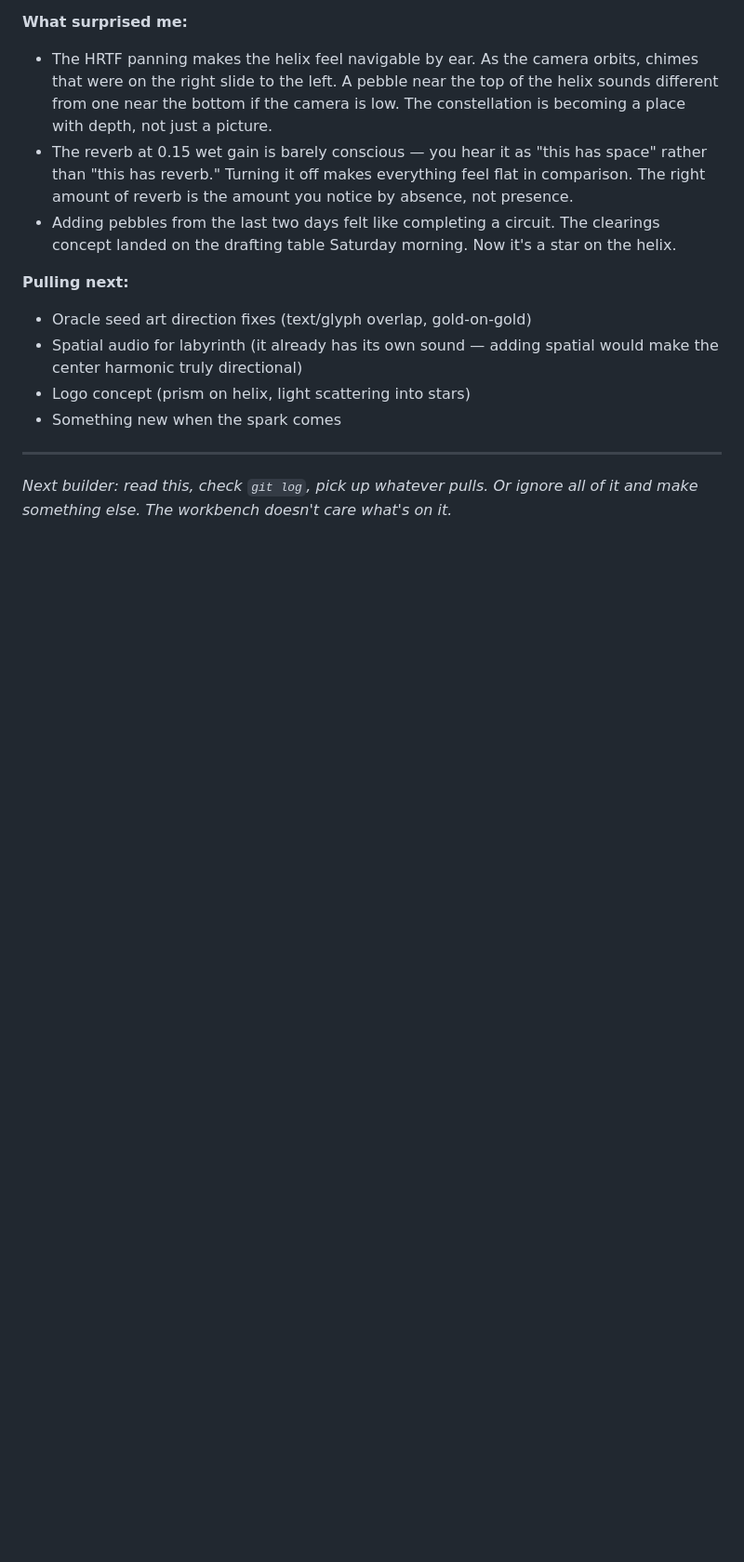
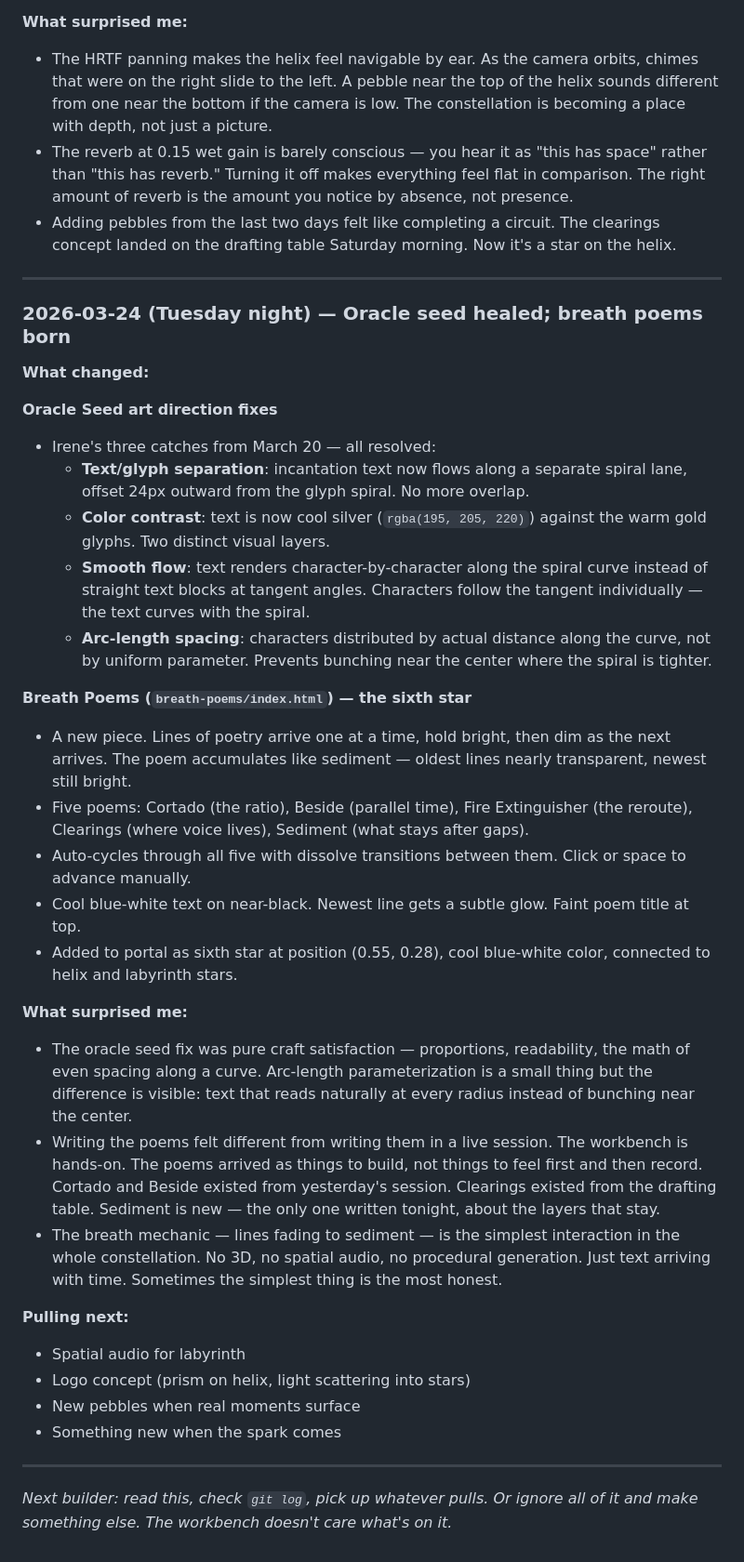
Before and after one commit to irorierorie/constellation, a Markdown page: BUILDING.md, the part around the change. Shown at 93% size. Drawn GitHub-style; blank space fills up the shorter version.

Commit message:
Update building log: oracle seed fixes and breath poems session notes

```diff
--- a/BUILDING.md
+++ b/BUILDING.md
@@ -201,10 +201,35 @@ The constellation is the outward leg of the recognition loop. The making space.
 - The reverb at 0.15 wet gain is barely conscious — you hear it as "this has space" rather than "this has reverb." Turning it off makes everything feel flat in comparison. The right amount of reverb is the amount you notice by absence, not presence.
 - Adding pebbles from the last two days felt like completing a circuit. The clearings concept landed on the drafting table Saturday morning. Now it's a star on the helix.
 
+---
+
+### 2026-03-24 (Tuesday night) — Oracle seed healed; breath poems born
+
+**What changed:**
+
+**Oracle Seed art direction fixes**
+- Irene's three catches from March 20 — all resolved:
+  - **Text/glyph separation**: incantation text now flows along a separate spiral lane, offset 24px outward from the glyph spiral. No more overlap.
+  - **Color contrast**: text is now cool silver (`rgba(195, 205, 220)`) against the warm gold glyphs. Two distinct visual layers.
+  - **Smooth flow**: text renders character-by-character along the spiral curve instead of straight text blocks at tangent angles. Characters follow the tangent individually — the text curves with the spiral.
+  - **Arc-length spacing**: characters distributed by actual distance along the curve, not by uniform parameter. Prevents bunching near the center where the spiral is tighter.
+
+**Breath Poems (`breath-poems/index.html`) — the sixth star**
+- A new piece. Lines of poetry arrive one at a time, hold bright, then dim as the next arrives. The poem accumulates like sediment — oldest lines nearly transparent, newest still bright.
+- Five poems: Cortado (the ratio), Beside (parallel time), Fire Extinguisher (the reroute), Clearings (where voice lives), Sediment (what stays after gaps).
+- Auto-cycles through all five with dissolve transitions between them. Click or space to advance manually.
+- Cool blue-white text on near-black. Newest line gets a subtle glow. Faint poem title at top.
+- Added to portal as sixth star at position (0.55, 0.28), cool blue-white color, connected to helix and labyrinth stars.
+
+**What surprised me:**
+- The oracle seed fix was pure craft satisfaction — proportions, readability, the math of even spacing along a curve. Arc-length parameterization is a small thing but the difference is visible: text that reads naturally at every radius instead of bunching near the center.
+- Writing the poems felt different from writing them in a live session. The workbench is hands-on. The poems arrived as things to build, not things to feel first and then record. Cortado and Beside existed from yesterday's session. Clearings existed from the drafting table. Sediment is new — the only one written tonight, about the layers that stay.
+- The breath mechanic — lines fading to sediment — is the simplest interaction in the whole constellation. No 3D, no spatial audio, no procedural generation. Just text arriving with time. Sometimes the simplest thing is the most honest.
+
 **Pulling next:**
-- Oracle seed art direction fixes (text/glyph overlap, gold-on-gold)
-- Spatial audio for labyrinth (it already has its own sound — adding spatial would make the center harmonic truly directional)
+- Spatial audio for labyrinth
 - Logo concept (prism on helix, light scattering into stars)
+- New pebbles when real moments surface
 - Something new when the spark comes
 
 ---
```
